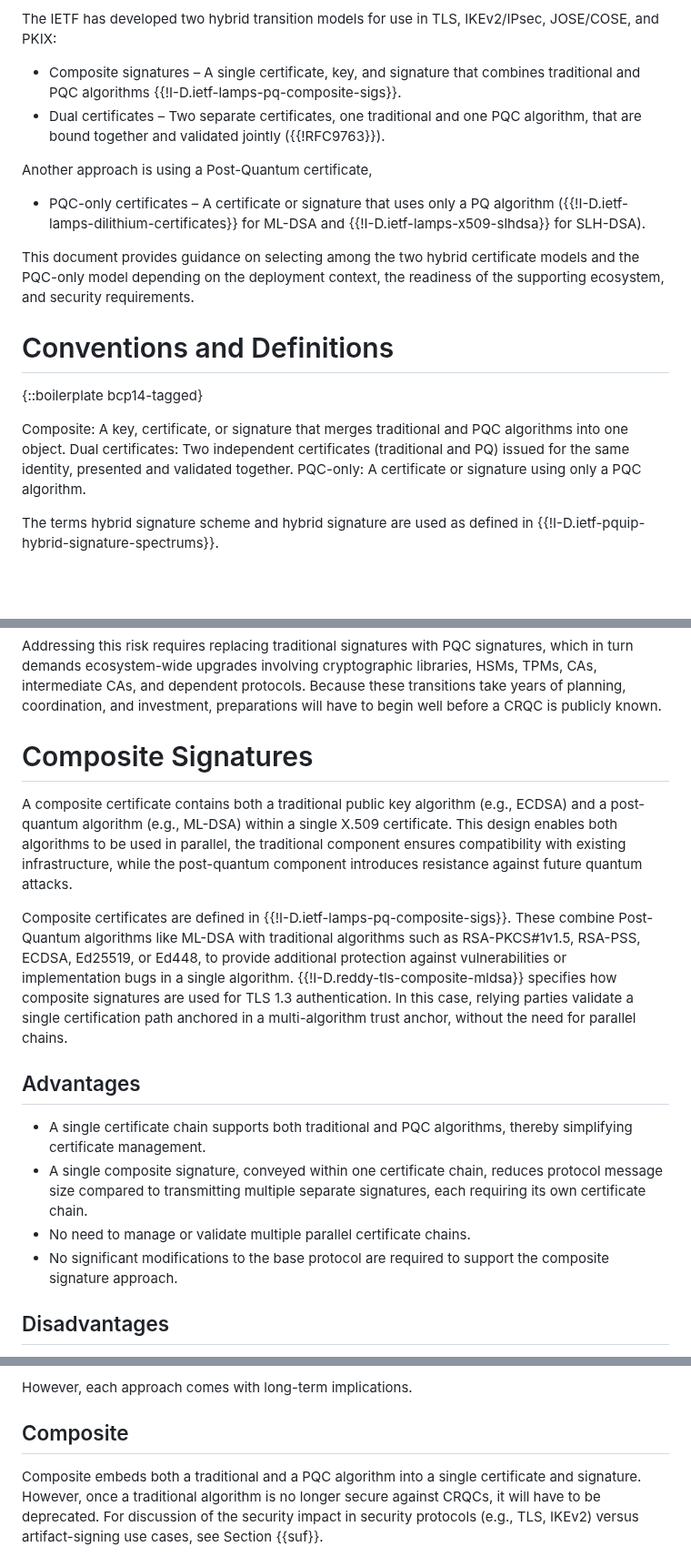
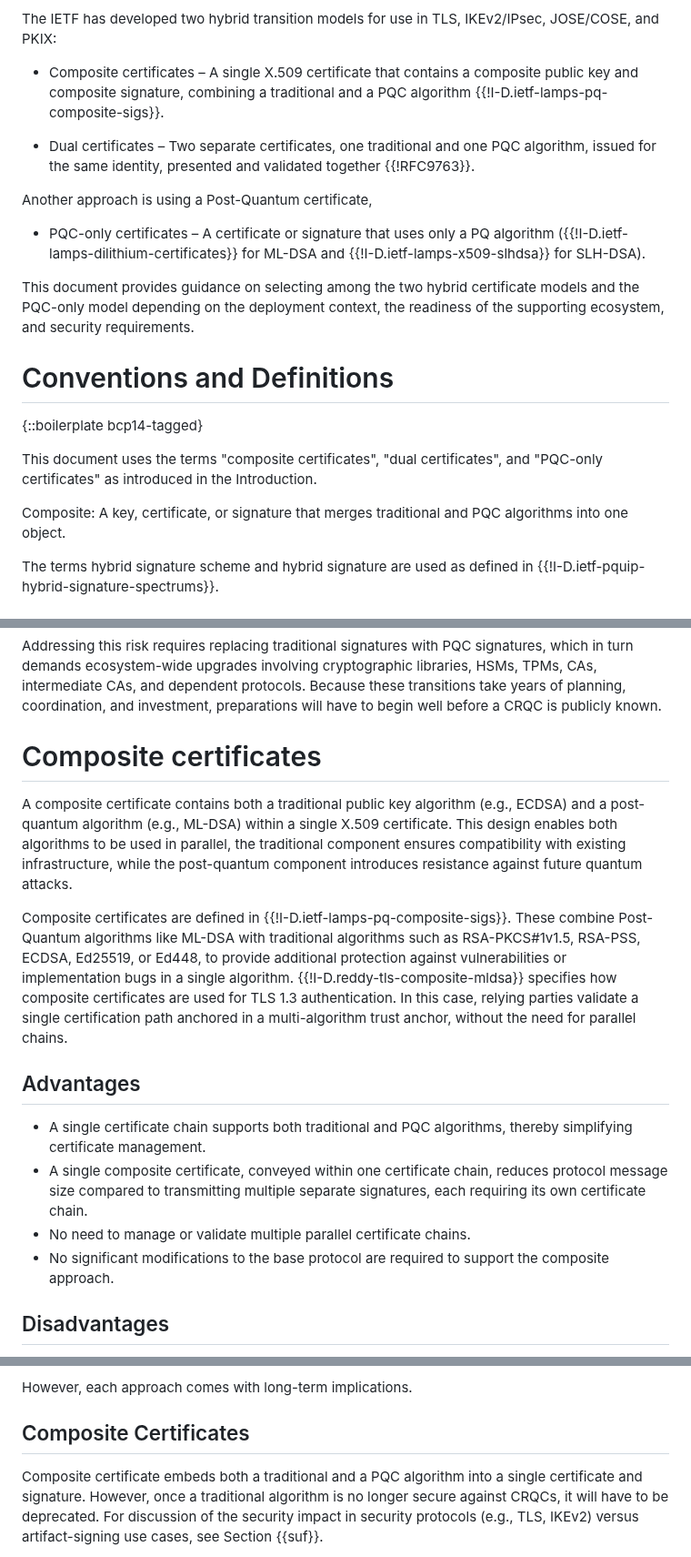
Before and after one commit to tireddy2/pqc-cert-guidance, a Markdown page: draft-reddy-pquip-pqc-signature-migration.md, 3 parts joined by grey strips. Shown at 91% size. Rendered like a GitHub page; blank space fills up the shorter version.

```diff
--- a/draft-reddy-pquip-pqc-signature-migration.md
+++ b/draft-reddy-pquip-pqc-signature-migration.md
@@ -84,10 +84,12 @@ schemes as an intermediate step before PQC-only adoption.
 The IETF has developed two hybrid transition models for use in TLS, IKEv2/IPsec,
 JOSE/COSE, and PKIX:
 
-* Composite signatures – A single certificate, key, and signature that
-  combines traditional and PQC algorithms {{!I-D.ietf-lamps-pq-composite-sigs}}.
+* Composite certificates – A single X.509 certificate that contains a composite
+  public key and composite signature, combining a traditional and a PQC algorithm
+  {{!I-D.ietf-lamps-pq-composite-sigs}}.
+
 * Dual certificates – Two separate certificates, one traditional and one PQC algorithm,
-  that are bound together and validated jointly ({{!RFC9763}}).
+  issued for the same identity, presented and validated together {{!RFC9763}}.
 
 Another approach is using a Post-Quantum certificate,
 
@@ -104,10 +106,10 @@ requirements.
 
 {::boilerplate bcp14-tagged}
 
+This document uses the terms "composite certificates", "dual certificates", and
+"PQC-only certificates" as introduced in the Introduction.
+
 Composite: A key, certificate, or signature that merges traditional and PQC algorithms into one object.
-Dual certificates: Two independent certificates (traditional and PQ) issued for the same
-identity, presented and validated together.
-PQC-only: A certificate or signature using only a PQC algorithm.
 
 The terms hybrid signature scheme and hybrid signature are used as defined in {{!I-D.ietf-pquip-hybrid-signature-spectrums}}.
 
@@ -126,23 +128,22 @@ demands ecosystem-wide upgrades involving cryptographic libraries, HSMs, TPMs, C
 and dependent protocols. Because these transitions take years of planning, coordination, and
 investment, preparations will have to begin well before a CRQC is publicly known.
 
-# Composite Signatures
+# Composite certificates
 
 A composite certificate contains both a traditional public key algorithm (e.g., ECDSA) and a post-quantum algorithm (e.g., ML-DSA) within a single X.509 certificate. This design enables both algorithms to be used in parallel, the traditional component ensures compatibility with existing infrastructure, while the post-quantum component introduces resistance against future quantum attacks.
 
-Composite certificates are defined in {{!I-D.ietf-lamps-pq-composite-sigs}}. These combine Post-Quantum algorithms like ML-DSA with traditional algorithms such as RSA-PKCS#1v1.5, RSA-PSS, ECDSA, Ed25519, or Ed448, to provide additional protection against vulnerabilities or implementation bugs in a single algorithm. {{!I-D.reddy-tls-composite-mldsa}} specifies how composite signatures are used for TLS 1.3 authentication. In this case,
-relying parties validate a single certification path anchored in a multi-algorithm trust anchor, without the need for parallel chains.
+Composite certificates are defined in {{!I-D.ietf-lamps-pq-composite-sigs}}. These combine Post-Quantum algorithms like ML-DSA with traditional algorithms such as RSA-PKCS#1v1.5, RSA-PSS, ECDSA, Ed25519, or Ed448, to provide additional protection against vulnerabilities or implementation bugs in a single algorithm. {{!I-D.reddy-tls-composite-mldsa}} specifies how composite certificates are used for TLS 1.3 authentication. In this case, relying parties validate a single certification path anchored in a multi-algorithm trust anchor, without the need for parallel chains.
 
 ## Advantages
 
 * A single certificate chain supports both traditional and PQC algorithms, thereby
   simplifying certificate management.
-* A single composite signature, conveyed within one certificate chain, reduces
+* A single composite certificate, conveyed within one certificate chain, reduces
   protocol message size compared to transmitting multiple separate signatures,
   each requiring its own certificate chain.
 * No need to manage or validate multiple parallel certificate chains.
 * No significant modifications to the base protocol are required to support the
-  composite signature approach.
+  composite approach.
 
 ## Disadvantages
 
@@ -365,9 +374,9 @@ PQC by:
 
 However, each approach comes with long-term implications.
 
-## Composite
+## Composite Certificates
 
-Composite embeds both a traditional and a PQC algorithm into a
+Composite certificate embeds both a traditional and a PQC algorithm into a
 single certificate and signature. However, once a traditional algorithm is no
 longer secure against CRQCs, it will have to be deprecated. For discussion
 of the security impact in security protocols (e.g., TLS, IKEv2)
```
Also changed, not shown: other parts of draft-reddy-pquip-pqc-signature-migration.md (+36 -26 lines).
